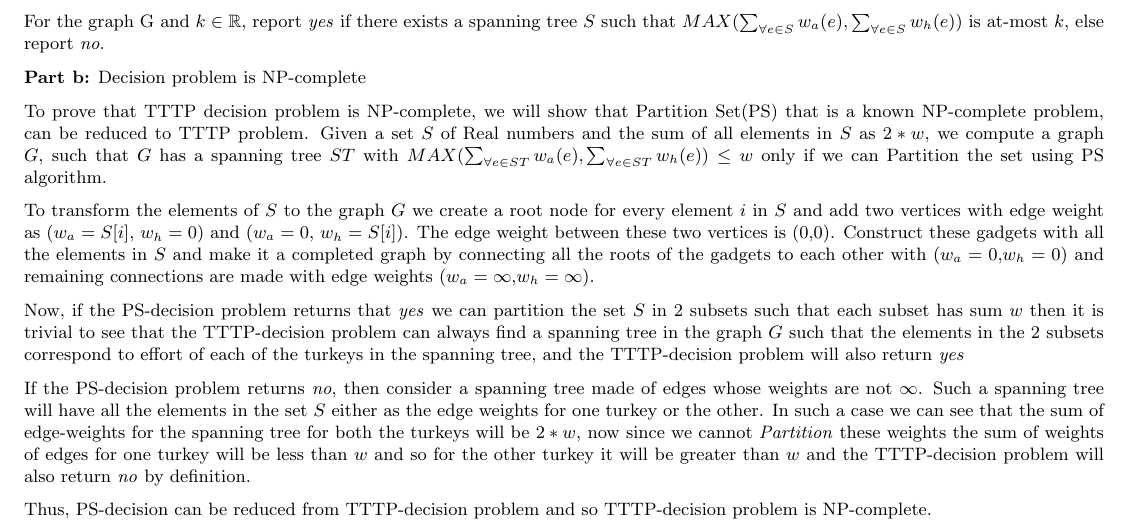
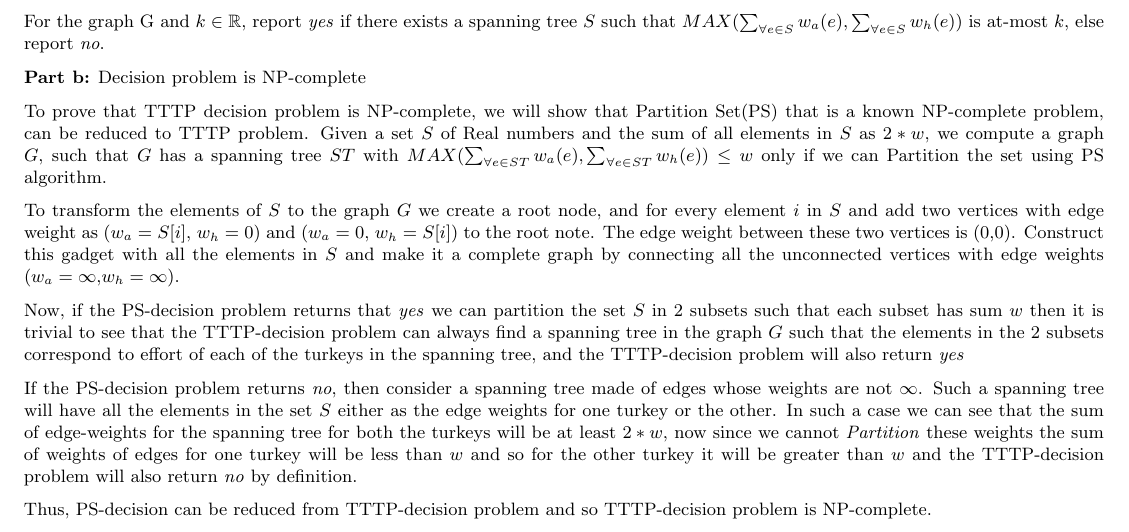
Before and after one commit to smihir/cs577, a LaTeX problem sheet (hw11.tex): part of the page, cut so that both start at the same text. Compiled offline with pdfLaTeX.

Commit message:
hw11: fix graph representation

```diff
--- a/hw11.tex
+++ b/hw11.tex
@@ -60,11 +60,11 @@ For the graph G and $k \in \mathbb{R}$, report \textit{yes} if there exists a sp
 To prove that TTTP decision problem is NP-complete, we will show that Partition Set(PS) that is a known NP-complete problem, can be reduced to TTTP problem.
 Given a set $S$ of Real numbers and the sum of all elements in $S$ as $2*w$, we compute a graph $G$, such that $G$ has a spanning tree $ST$ with $MAX(\sum_{\forall e \in ST}{w_a(e)}, \sum_{\forall e \in ST}{w_h(e)}) \leq w$ only if we can Partition the set using PS algorithm.
 
-To transform the elements of $S$ to the graph $G$ we create a root node for every element $i$ in $S$ and add two vertices with edge weight as ($w_a = S[i]$, $w_h = 0$) and ($w_a = 0$, $w_h = S[i]$). The edge weight between these two vertices is (0,0). Construct these gadgets with all the elements in $S$ and make it a completed graph by connecting all the roots of the gadgets to each other with ($w_a = 0$,$w_h = 0$) and remaining connections are made with edge weights ($w_a = \infty$,$w_h = \infty$).
+To transform the elements of $S$ to the graph $G$ we create a root node, and for every element $i$ in $S$ and add two vertices with edge weight as ($w_a = S[i]$, $w_h = 0$) and ($w_a = 0$, $w_h = S[i]$) to the root note. The edge weight between these two vertices is (0,0). Construct this gadget with all the elements in $S$ and make it a complete graph by connecting all the unconnected vertices with edge weights ($w_a = \infty$,$w_h = \infty$).
 
 Now, if the PS-decision problem returns that \textit{yes} we can partition the set $S$ in $2$ subsets such that each subset has sum $w$ then it is trivial to see that the TTTP-decision problem can always find a spanning tree in the graph $G$ such that the elements in the $2$ subsets correspond to effort of each of the turkeys in the spanning tree, and the TTTP-decision problem will also return \textit{yes}
 
-If the PS-decision problem returns \textit{no}, then consider a spanning tree made of edges whose weights are not $\infty$. Such a spanning tree will have all the elements in the set $S$ either as the edge weights for one turkey or the other. In such a case we can see that the sum of edge-weights for the spanning tree for both the turkeys will be $2*w$, now since we cannot \textit{Partition} these weights the sum of weights of edges for one turkey will be less than $w$ and so for the other turkey it will be greater than $w$ and the TTTP-decision problem will also return \textit{no} by definition.
+If the PS-decision problem returns \textit{no}, then consider a spanning tree made of edges whose weights are not $\infty$. Such a spanning tree will have all the elements in the set $S$ either as the edge weights for one turkey or the other. In such a case we can see that the sum of edge-weights for the spanning tree for both the turkeys will be at least $2*w$, now since we cannot \textit{Partition} these weights the sum of weights of edges for one turkey will be less than $w$ and so for the other turkey it will be greater than $w$ and the TTTP-decision problem will also return \textit{no} by definition.
 
 Thus, PS-decision can be reduced from TTTP-decision problem and so TTTP-decision problem is NP-complete.
 
```
Also changed, not shown: hw11.pdf.
